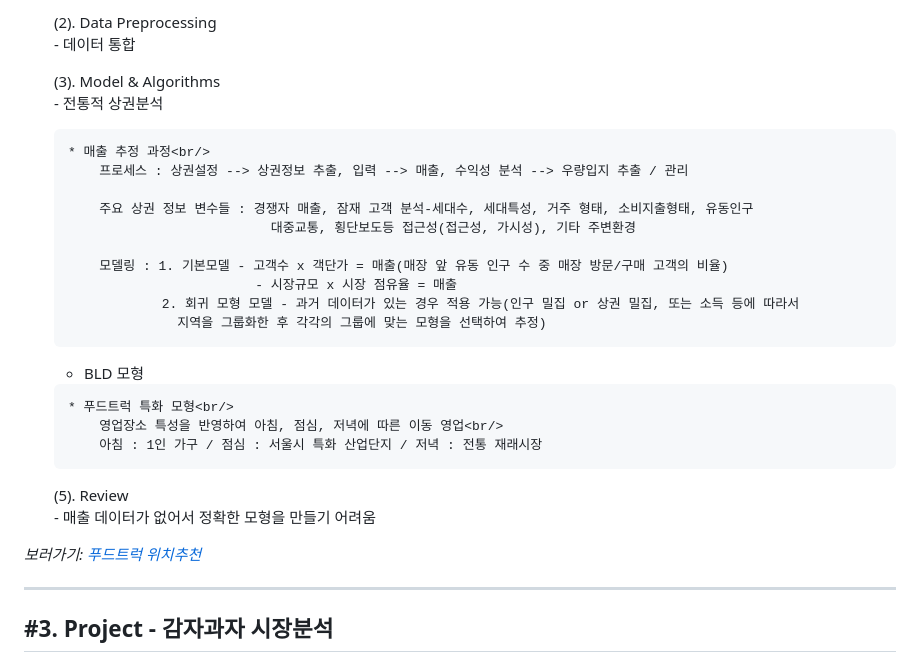
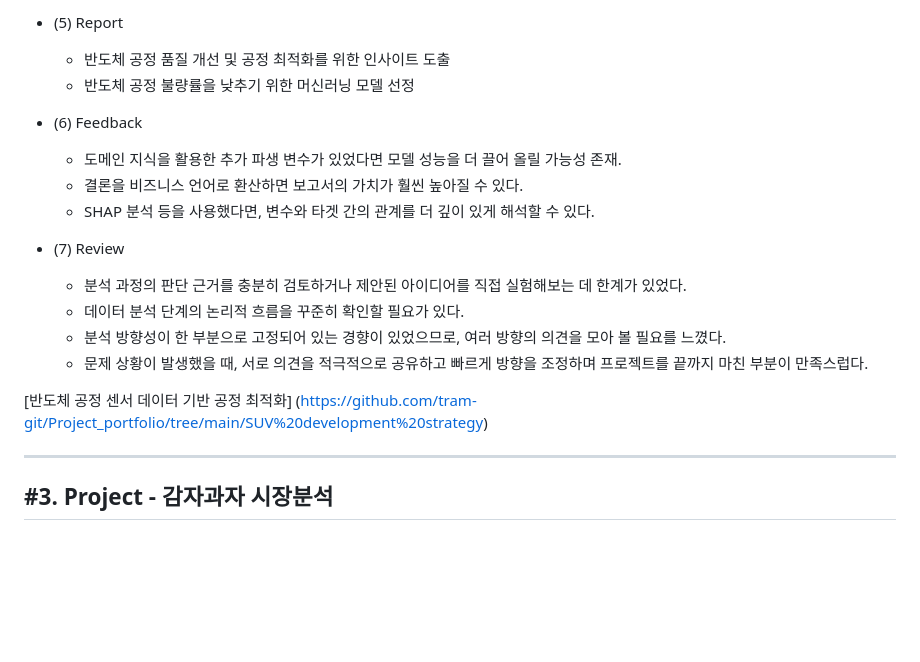
Before and after one commit to tram-git/Project_portfolio, a Markdown page: README.md, the part around one of its changes. Drawn GitHub-style; blank space fills up the shorter version.

```diff
--- a/README.md
+++ b/README.md
@@ -56,31 +75,20 @@ Project_Portfolio
 
-	<p>(2). Data Preprocessing <br/>
-    	- 데이터 통합</p>
+  - (5) Report
+    - 반도체 공정 품질 개선 및 공정 최적화를 위한 인사이트 도출
+    - 반도체 공정 불량률을 낮추기 위한 머신러닝 모델 선정
 
-  	<p>(3). Model & Algorithms <br/>
-	   - 전통적 상권분석<br/>
+  - (6) Feedback
+    - 도메인 지식을 활용한 추가 파생 변수가 있었다면 모델 성능을 더 끌어 올릴 가능성 존재.
+    - 결론을 비즈니스 언어로 환산하면 보고서의 가치가 훨씬 높아질 수 있다.
+    - SHAP 분석 등을 사용했다면, 변수와 타겟 간의 관계를 더 깊이 있게 해석할 수 있다.
 
-      * 매출 추정 과정<br/>
-          프로세스 : 상권설정 --> 상권정보 추출, 입력 --> 매출, 수익성 분석 --> 우량입지 추출 / 관리
+  - (7) Review
+    - 분석 과정의 판단 근거를 충분히 검토하거나 제안된 아이디어를 직접 실험해보는 데 한계가 있었다.
+    - 데이터 분석 단계의 논리적 흐름을 꾸준히 확인할 필요가 있다.
+    - 분석 방향성이 한 부분으로 고정되어 있는 경향이 있었으므로, 여러 방향의 의견을 모아 볼 필요를 느꼈다.
+    - 문제 상황이 발생했을 때, 서로 의견을 적극적으로 공유하고 빠르게 방향을 조정하며 프로젝트를 끝까지 마친 부분이 만족스럽다.
 
-          주요 상권 정보 변수들 : 경쟁자 매출, 잠재 고객 분석-세대수, 세대특성, 거주 형태, 소비지출형태, 유동인구
-                                대중교통, 횡단보도등 접근성(접근성, 가시성), 기타 주변환경
-
-          모델링 : 1. 기본모델 - 고객수 x 객단가 = 매출(매장 앞 유동 인구 수 중 매장 방문/구매 고객의 비율)
-                              - 시장규모 x 시장 점유율 = 매출
-                  2. 회귀 모형 모델 - 과거 데이터가 있는 경우 적용 가능(인구 밀집 or 상권 밀집, 또는 소득 등에 따라서
-                    지역을 그룹화한 후 각각의 그룹에 맞는 모형을 선택하여 추정)
-
-     - BLD 모형
-
-      * 푸드트럭 특화 모형<br/>
-          영업장소 특성을 반영하여 아침, 점심, 저녁에 따른 이동 영업<br/>
-          아침 : 1인 가구 / 점심 : 서울시 특화 산업단지 / 저녁 : 전통 재래시장
-
-  	<p>(5). Review <br/>
-    	- 매출 데이터가 없어서 정확한 모형을 만들기 어려움
-
-*보러가기: [푸드트럭 위치추천](https://github.com/hbkimhbkim/Portfolio_ML/tree/master/foodtruck)*
+[반도체 공정 센서 데이터 기반 공정 최적화] (https://github.com/tram-git/Project_portfolio/tree/main/SUV%20development%20strategy)<br>
 
 ***
 <h2> #3. Project - 감자과자 시장분석</h2>
```
Also changed, not shown: other parts of README.md (+58 -39 lines).
